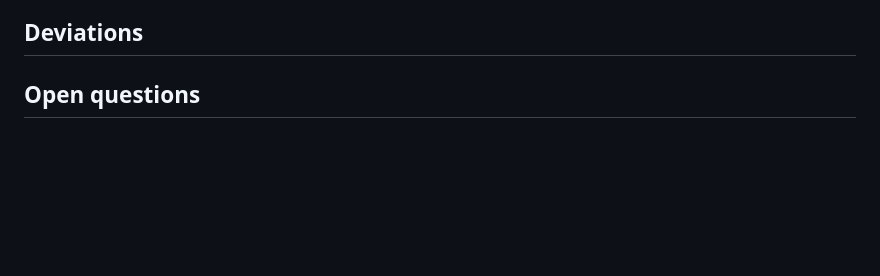
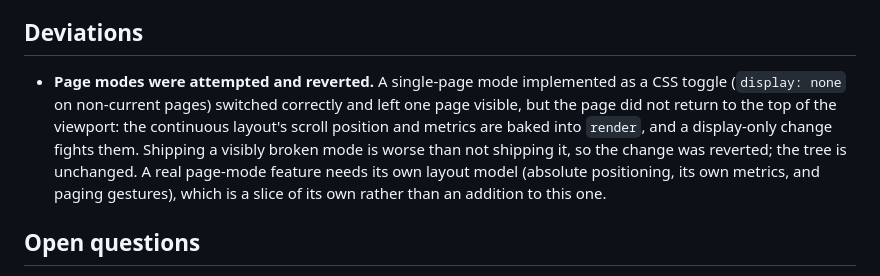
Before and after one commit to polaritus9801/pdfscope, a Markdown page: docs/specs/0020-consumer-grade.md, the part around the change. Rendered like a GitHub page; blank space fills up the shorter version.

Commit message:
docs: record the page-mode attempt and why it was reverted
A CSS-only single-page mode switched and hid the other pages, but could not
return the page to the top of the viewport: scroll position and metrics belong
to the continuous layout. The change was reverted rather than shipped broken;
the remaining work is a layout model, not a toggle.

Spec: docs/specs/0020-consumer-grade.md

```diff
--- a/docs/specs/0020-consumer-grade.md
+++ b/docs/specs/0020-consumer-grade.md
@@ -211,6 +211,14 @@ as Preview does; the paper is the document, not the interface.
 
 ## Deviations
 
+- **Page modes were attempted and reverted.** A single-page mode implemented as a CSS toggle
+  (`display: none` on non-current pages) switched correctly and left one page visible, but the page
+  did not return to the top of the viewport: the continuous layout's scroll position and metrics are
+  baked into `render`, and a display-only change fights them. Shipping a visibly broken mode is worse
+  than not shipping it, so the change was reverted; the tree is unchanged. A real page-mode feature
+  needs its own layout model (absolute positioning, its own metrics, and paging gestures), which is a
+  slice of its own rather than an addition to this one.
+
 ## Open questions
 
 1. Is `⌘K` acceptable on Windows/Linux builds, or should it be `Ctrl+K` with platform mapping?
```
